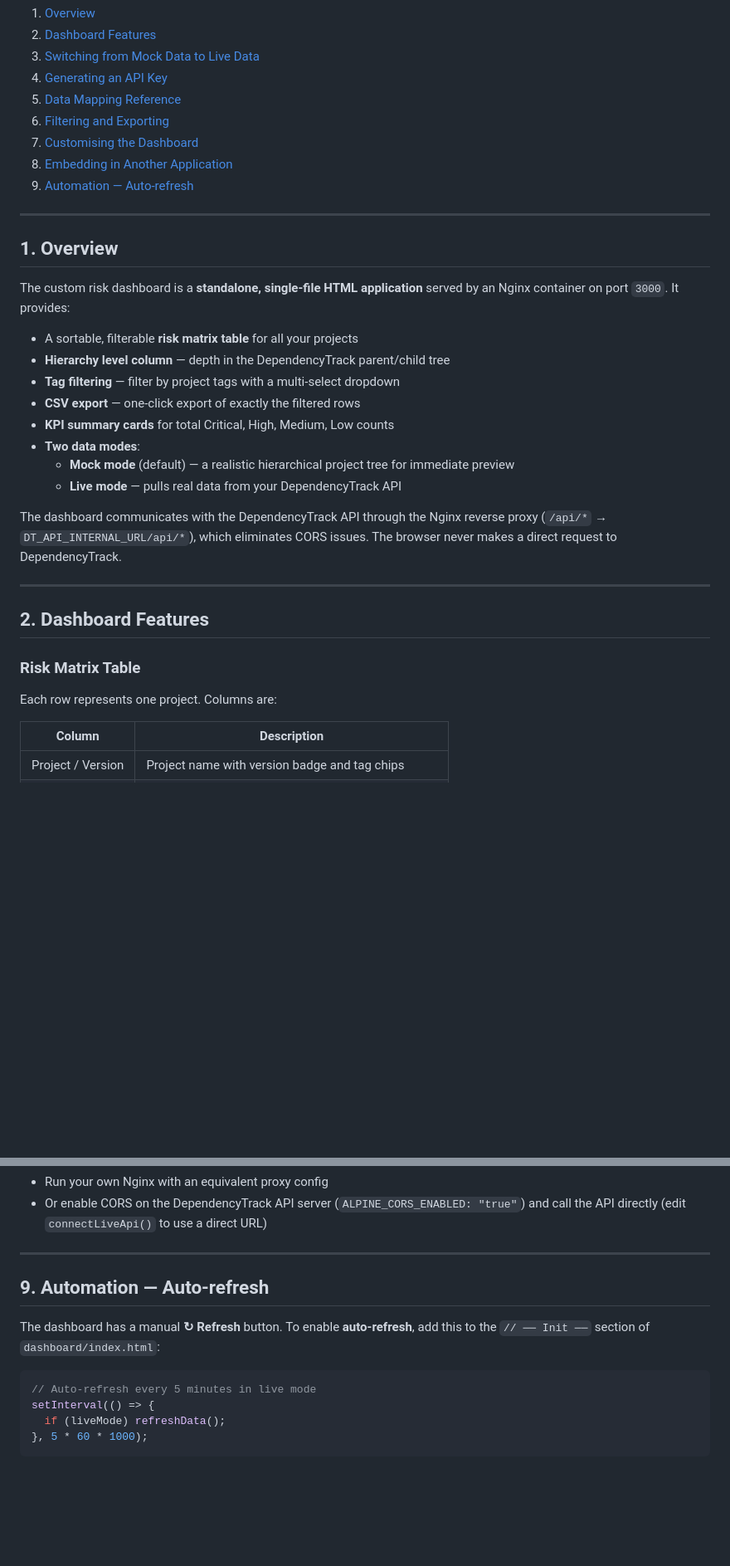
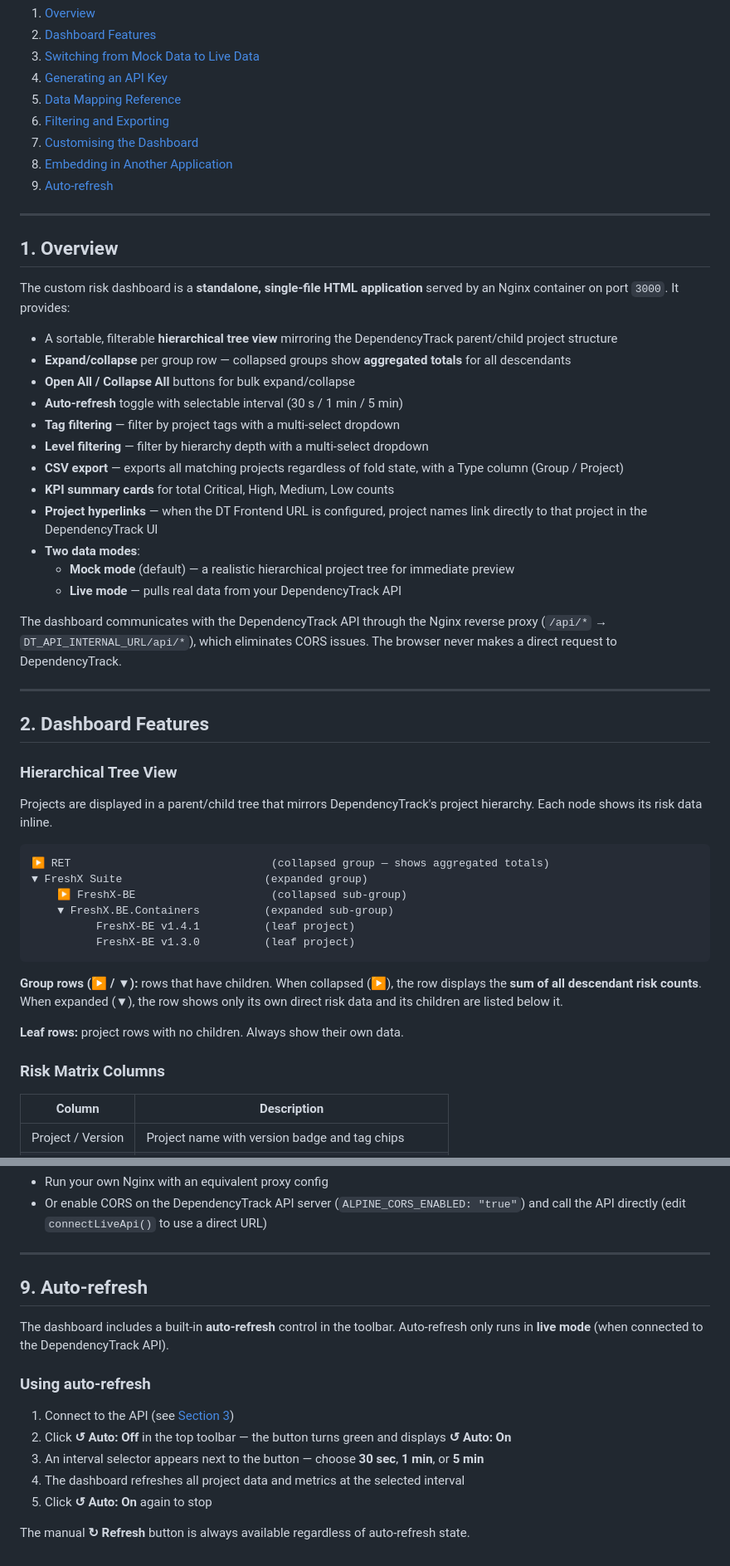
Before and after one commit to sridhar1495/dependency-tracker, a Markdown page: docs/DASHBOARD_INTEGRATION.md, 2 parts joined by grey strips. Shown at 83% size. Rendered like a GitHub page; blank space fills up the shorter version.

````diff
--- a/docs/DASHBOARD_INTEGRATION.md
+++ b/docs/DASHBOARD_INTEGRATION.md
@@ -9,7 +9,7 @@
 6. [Filtering and Exporting](#6-filtering-and-exporting)
 7. [Customising the Dashboard](#7-customising-the-dashboard)
 8. [Embedding in Another Application](#8-embedding-in-another-application)
-9. [Automation — Auto-refresh](#9-automation--auto-refresh)
+9. [Auto-refresh](#9-auto-refresh)
 
 ---
 
@@ -18,11 +18,19 @@
 The custom risk dashboard is a **standalone, single-file HTML application**
 served by an Nginx container on port `3000`. It provides:
 
-- A sortable, filterable **risk matrix table** for all your projects
-- **Hierarchy level column** — depth in the DependencyTrack parent/child tree
+- A sortable, filterable **hierarchical tree view** mirroring the DependencyTrack
+  parent/child project structure
+- **Expand/collapse** per group row — collapsed groups show **aggregated totals**
+  for all descendants
+- **Open All / Collapse All** buttons for bulk expand/collapse
+- **Auto-refresh** toggle with selectable interval (30 s / 1 min / 5 min)
 - **Tag filtering** — filter by project tags with a multi-select dropdown
-- **CSV export** — one-click export of exactly the filtered rows
+- **Level filtering** — filter by hierarchy depth with a multi-select dropdown
+- **CSV export** — exports all matching projects regardless of fold state, with a
+  Type column (Group / Project)
 - **KPI summary cards** for total Critical, High, Medium, Low counts
+- **Project hyperlinks** — when the DT Frontend URL is configured, project names
+  link directly to that project in the DependencyTrack UI
 - **Two data modes**:
   - **Mock mode** (default) — a realistic hierarchical project tree for immediate preview
   - **Live mode** — pulls real data from your DependencyTrack API
@@ -35,9 +43,27 @@ issues. The browser never makes a direct request to DependencyTrack.
 
 ## 2. Dashboard Features
 
-### Risk Matrix Table
+### Hierarchical Tree View
 
-Each row represents one project. Columns are:
+Projects are displayed in a parent/child tree that mirrors DependencyTrack's
+project hierarchy. Each node shows its risk data inline.
+
+```
+▶ RET                               (collapsed group — shows aggregated totals)
+▼ FreshX Suite                      (expanded group)
+    ▶ FreshX-BE                     (collapsed sub-group)
+    ▼ FreshX.BE.Containers          (expanded sub-group)
+          FreshX-BE v1.4.1          (leaf project)
+          FreshX-BE v1.3.0          (leaf project)
+```
+
+**Group rows (▶ / ▼):** rows that have children. When collapsed (▶), the row
+displays the **sum of all descendant risk counts**. When expanded (▼), the row
+shows only its own direct risk data and its children are listed below it.
+
+**Leaf rows:** project rows with no children. Always show their own data.
+
+### Risk Matrix Columns
 
 | Column            | Description                                              |
 |-------------------|----------------------------------------------------------|
@@ -406,14 +438,19 @@ For live data without Docker, you need to either:
 
 ---
 
-## 9. Automation — Auto-refresh
+## 9. Auto-refresh
 
-The dashboard has a manual **↻ Refresh** button. To enable **auto-refresh**,
-add this to the `// ── Init ──` section of `dashboard/index.html`:
+The dashboard includes a built-in **auto-refresh** control in the toolbar.
+Auto-refresh only runs in **live mode** (when connected to the DependencyTrack API).
 
-```javascript
-// Auto-refresh every 5 minutes in live mode
-setInterval(() => {
-  if (liveMode) refreshData();
-}, 5 * 60 * 1000);
-```
+### Using auto-refresh
+
+1. Connect to the API (see [Section 3](#3-switching-from-mock-data-to-live-data))
+2. Click **↺ Auto: Off** in the top toolbar — the button turns green and displays
+   **↺ Auto: On**
+3. An interval selector appears next to the button — choose **30 sec**, **1 min**,
+   or **5 min**
+4. The dashboard refreshes all project data and metrics at the selected interval
+5. Click **↺ Auto: On** again to stop
+
+The manual **↻ Refresh** button is always available regardless of auto-refresh state.
````
Also changed, not shown: other parts of docs/DASHBOARD_INTEGRATION.md (+23 -17 lines).
